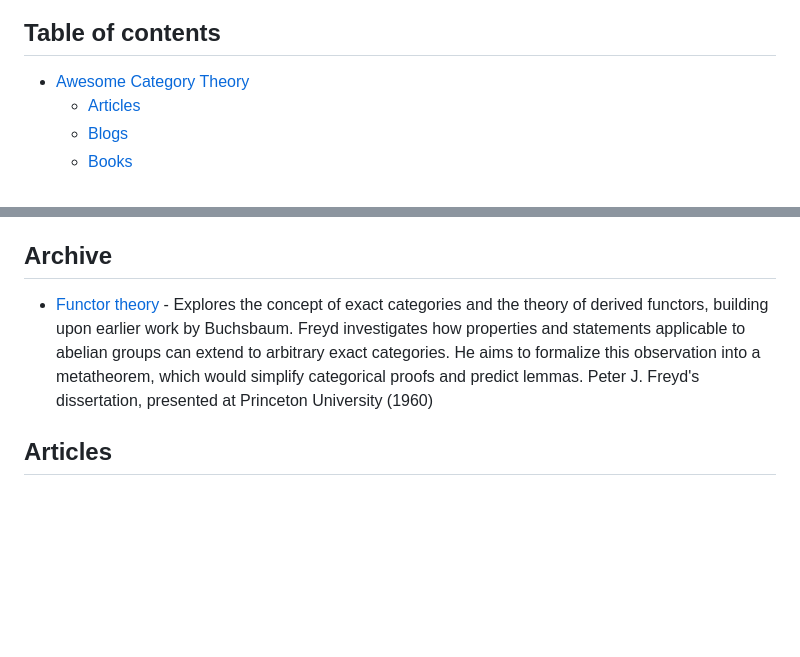
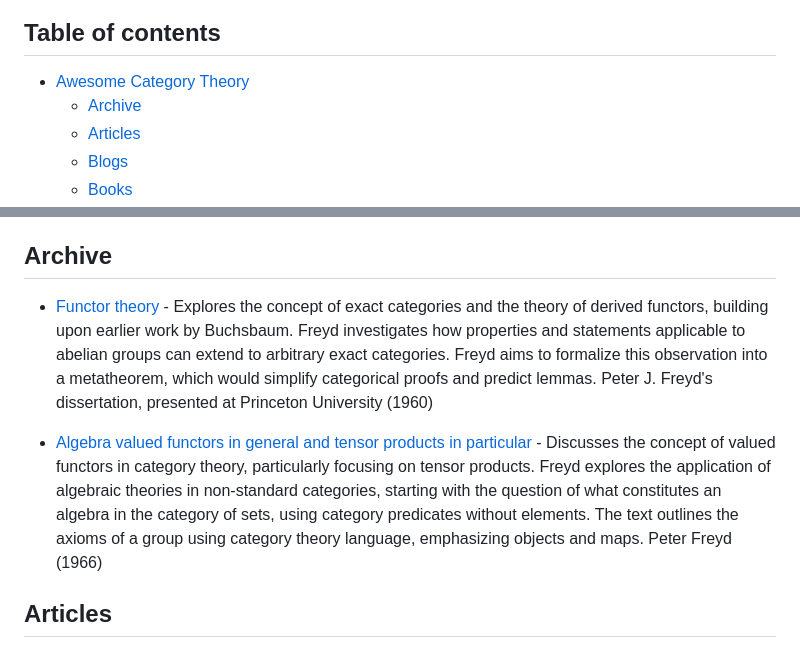
Before and after one commit to madnight/awesome-category-theory, a Markdown page: README.md, 2 parts joined by grey strips. Rendered like a GitHub page; blank space fills up the shorter version.

Commit message:
add algebra vlaued functors

```diff
--- a/README.md
+++ b/README.md
@@ -4,6 +4,7 @@ A curated list of awesome Category Theory resources.
 ## Table of contents
 
 - [Awesome Category Theory](#awesome-category-theory)
+    - [Archive](#archive)
     - [Articles](#articles)
     - [Blogs](#blogs)
     - [Books](#books)
@@ -22,7 +23,9 @@ A curated list of awesome Category Theory resources.
 
 ## Archive
 
-  * [Functor theory](https://github.com/CategoryTheoryArchive/archive/blob/main/resources/1960_freyd_functor-theory.pdf) - Explores the concept of exact categories and the theory of derived functors, building upon earlier work by Buchsbaum. Freyd investigates how properties and statements applicable to abelian groups can extend to arbitrary exact categories. He aims to formalize this observation into a metatheorem, which would simplify categorical proofs and predict lemmas. Peter J. Freyd's dissertation, presented at Princeton University (1960)
+  * [Functor theory](https://github.com/CategoryTheoryArchive/archive/blob/main/resources/1960_freyd_functor-theory.pdf) - Explores the concept of exact categories and the theory of derived functors, building upon earlier work by Buchsbaum. Freyd investigates how properties and statements applicable to abelian groups can extend to arbitrary exact categories. Freyd aims to formalize this observation into a metatheorem, which would simplify categorical proofs and predict lemmas. Peter J. Freyd's dissertation, presented at Princeton University (1960)
+
+  * [Algebra valued functors in general and tensor products in particular](https://github.com/CategoryTheoryArchive/archive/blob/main/resources/1966_freyd_algebra-valued.pdf) - Discusses the concept of valued functors in category theory, particularly focusing on tensor products. Freyd explores the application of algebraic theories in non-standard categories, starting with the question of what constitutes an algebra in the category of sets, using category predicates without elements. The text outlines the axioms of a group using category theory language, emphasizing objects and maps. Peter Freyd (1966)
 
 ## Articles
 
```
